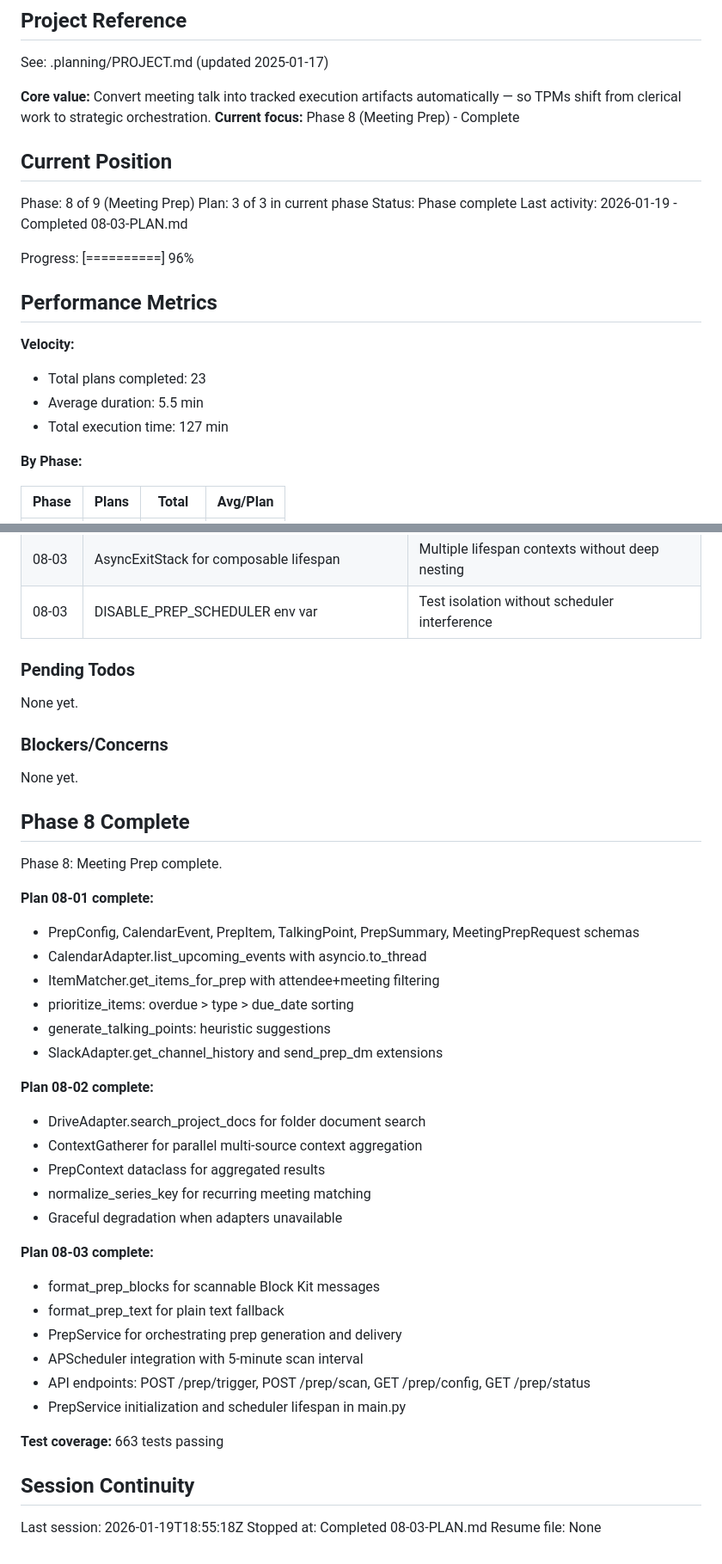
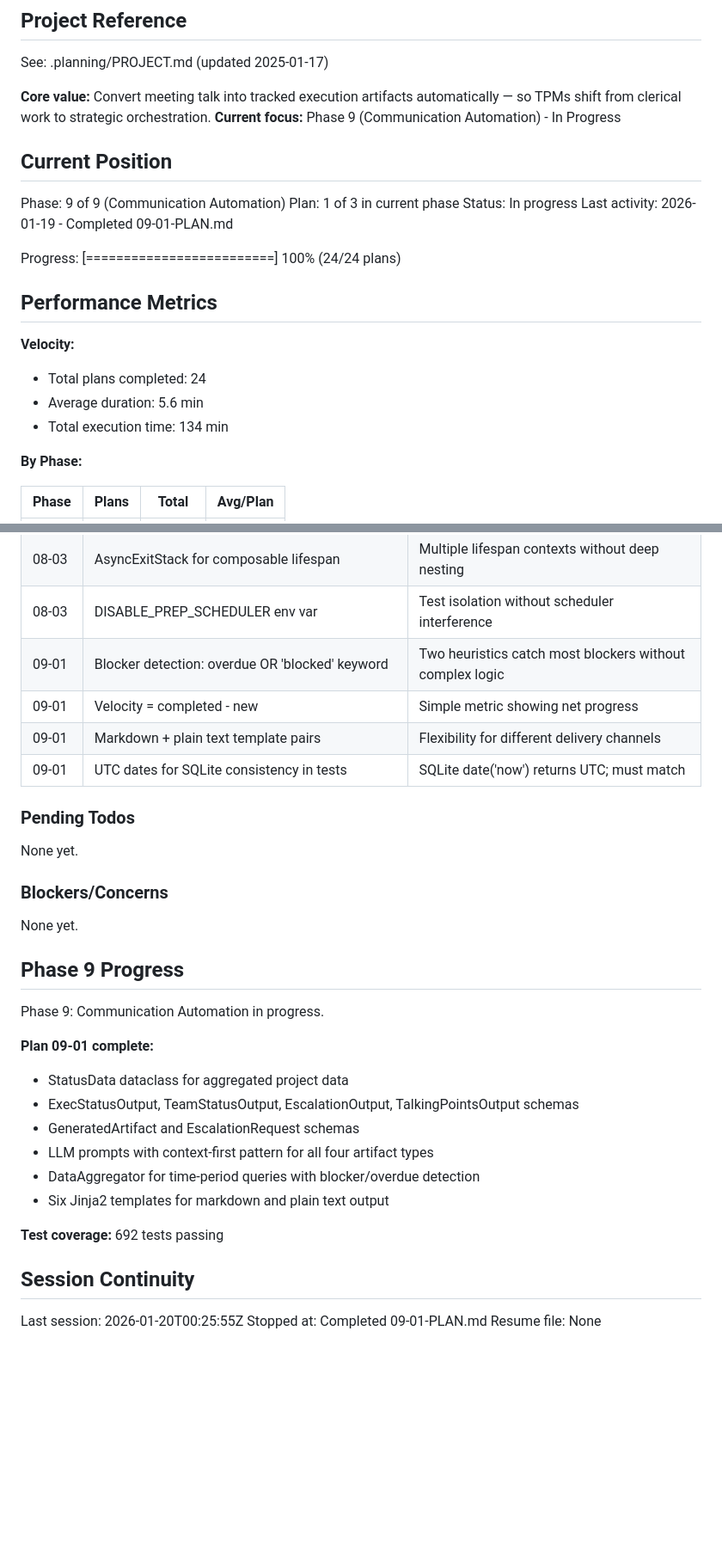
Before and after one commit to AllInStride/tpm-admin-agent, a Markdown page: .planning/STATE.md, 2 parts joined by grey strips. Shown at 86% size. Rendered like a GitHub page; blank space fills up the shorter version.

Commit message:
docs(09-01): complete communication foundation plan
Tasks completed: 2/2
- Schemas, prompts, and data aggregator
- Jinja2 templates for all artifact types

SUMMARY: .planning/phases/09-communication-automation/09-01-SUMMARY.md

```diff
--- a/.planning/STATE.md
+++ b/.planning/STATE.md
@@ -5,23 +5,23 @@
 See: .planning/PROJECT.md (updated 2025-01-17)
 
 **Core value:** Convert meeting talk into tracked execution artifacts automatically — so TPMs shift from clerical work to strategic orchestration.
-**Current focus:** Phase 8 (Meeting Prep) - Complete
+**Current focus:** Phase 9 (Communication Automation) - In Progress
 
 ## Current Position
 
-Phase: 8 of 9 (Meeting Prep)
-Plan: 3 of 3 in current phase
-Status: Phase complete
-Last activity: 2026-01-19 - Completed 08-03-PLAN.md
+Phase: 9 of 9 (Communication Automation)
+Plan: 1 of 3 in current phase
+Status: In progress
+Last activity: 2026-01-19 - Completed 09-01-PLAN.md
 
-Progress: [==========] 96%
+Progress: [=========================] 100% (24/24 plans)
 
 ## Performance Metrics
 
 **Velocity:**
-- Total plans completed: 23
-- Average duration: 5.5 min
-- Total execution time: 127 min
+- Total plans completed: 24
+- Average duration: 5.6 min
+- Total execution time: 134 min
 
 **By Phase:**
 
@@ -128,6 +129,10 @@ Progress: [==========] 96%
 | 08-03 | Duplicate prevention via _sent_preps set | In-memory tracking event_id:date keys |
 | 08-03 | AsyncExitStack for composable lifespan | Multiple lifespan contexts without deep nesting |
 | 08-03 | DISABLE_PREP_SCHEDULER env var | Test isolation without scheduler interference |
+| 09-01 | Blocker detection: overdue OR 'blocked' keyword | Two heuristics catch most blockers without complex logic |
+| 09-01 | Velocity = completed - new | Simple metric showing net progress |
+| 09-01 | Markdown + plain text template pairs | Flexibility for different delivery channels |
+| 09-01 | UTC dates for SQLite consistency in tests | SQLite date('now') returns UTC; must match |
 
 ### Pending Todos
 
@@ -137,37 +142,22 @@ None yet.
 
 None yet.
 
-## Phase 8 Complete
+## Phase 9 Progress
 
-Phase 8: Meeting Prep complete.
+Phase 9: Communication Automation in progress.
 
-**Plan 08-01 complete:**
-- PrepConfig, CalendarEvent, PrepItem, TalkingPoint, PrepSummary, MeetingPrepRequest schemas
-- CalendarAdapter.list_upcoming_events with asyncio.to_thread
-- ItemMatcher.get_items_for_prep with attendee+meeting filtering
-- prioritize_items: overdue > type > due_date sorting
-- generate_talking_points: heuristic suggestions
-- SlackAdapter.get_channel_history and send_prep_dm extensions
+**Plan 09-01 complete:**
+- StatusData dataclass for aggregated project data
+- ExecStatusOutput, TeamStatusOutput, EscalationOutput, TalkingPointsOutput schemas
+- GeneratedArtifact and EscalationRequest schemas
+- LLM prompts with context-first pattern for all four artifact types
+- DataAggregator for time-period queries with blocker/overdue detection
+- Six Jinja2 templates for markdown and plain text output
 
-**Plan 08-02 complete:**
-- DriveAdapter.search_project_docs for folder document search
-- ContextGatherer for parallel multi-source context aggregation
-- PrepContext dataclass for aggregated results
-- normalize_series_key for recurring meeting matching
-- Graceful degradation when adapters unavailable
-
-**Plan 08-03 complete:**
-- format_prep_blocks for scannable Block Kit messages
-- format_prep_text for plain text fallback
-- PrepService for orchestrating prep generation and delivery
-- APScheduler integration with 5-minute scan interval
-- API endpoints: POST /prep/trigger, POST /prep/scan, GET /prep/config, GET /prep/status
-- PrepService initialization and scheduler lifespan in main.py
-
-**Test coverage:** 663 tests passing
+**Test coverage:** 692 tests passing
 
 ## Session Continuity
 
-Last session: 2026-01-19T18:55:18Z
-Stopped at: Completed 08-03-PLAN.md
+Last session: 2026-01-20T00:25:55Z
+Stopped at: Completed 09-01-PLAN.md
 Resume file: None
```
Also changed, not shown: other parts of .planning/STATE.md (+2 -1 lines), 1 other file.
